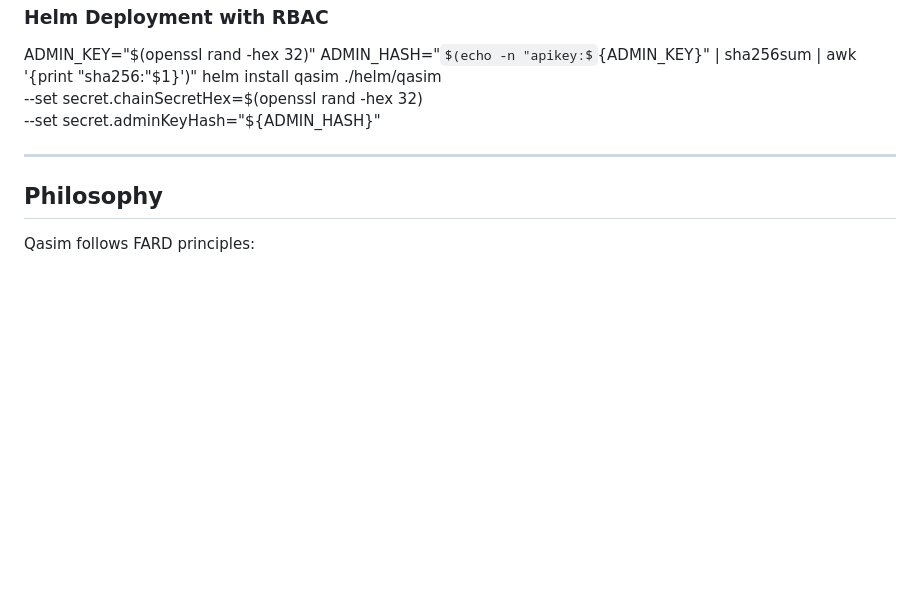
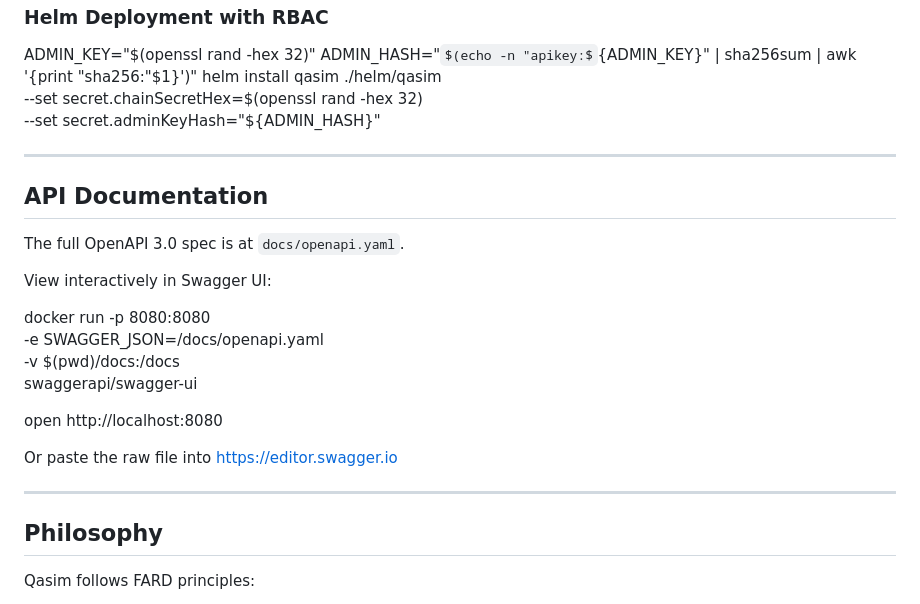
Before and after one commit to mauludsadiq/Qasim-in-FARD, a Markdown page: README.md, the part around the change. GitHub-like rendering; some formulas as TeX source; blank space fills up the shorter version.

Commit message:
docs: add OpenAPI spec link + Swagger UI instructions to README

```diff
--- a/README.md
+++ b/README.md
@@ -757,6 +757,23 @@ The raw key is never stored — only its SHA256 hash.
 
 ---
 
+## API Documentation
+
+The full OpenAPI 3.0 spec is at `docs/openapi.yaml`.
+
+View interactively in Swagger UI:
+
+  docker run -p 8080:8080 \
+    -e SWAGGER_JSON=/docs/openapi.yaml \
+    -v $(pwd)/docs:/docs \
+    swaggerapi/swagger-ui
+
+  open http://localhost:8080
+
+Or paste the raw file into https://editor.swagger.io
+
+---
+
 ## Philosophy
 
 Qasim follows FARD principles:
```
